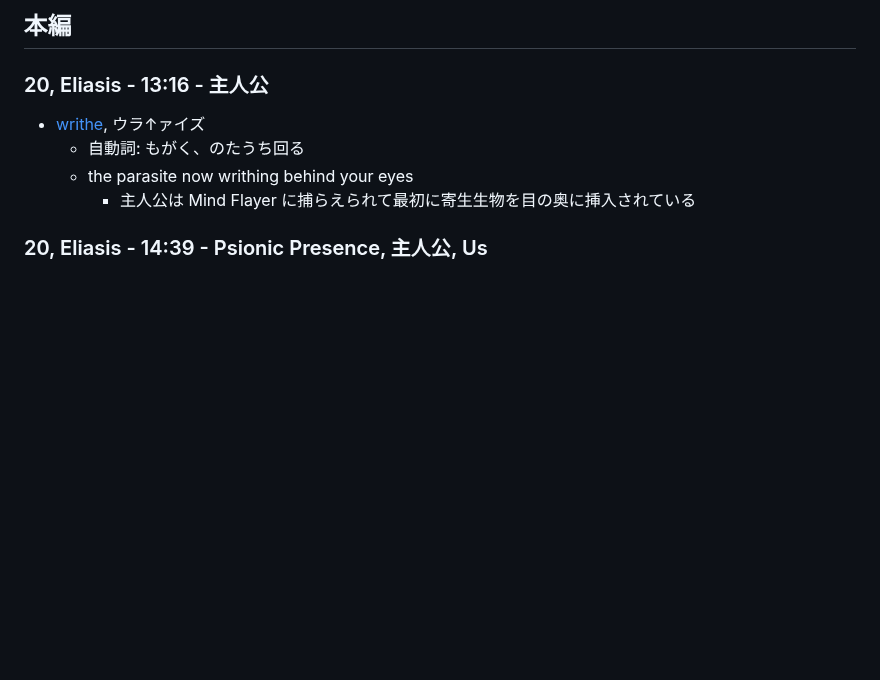
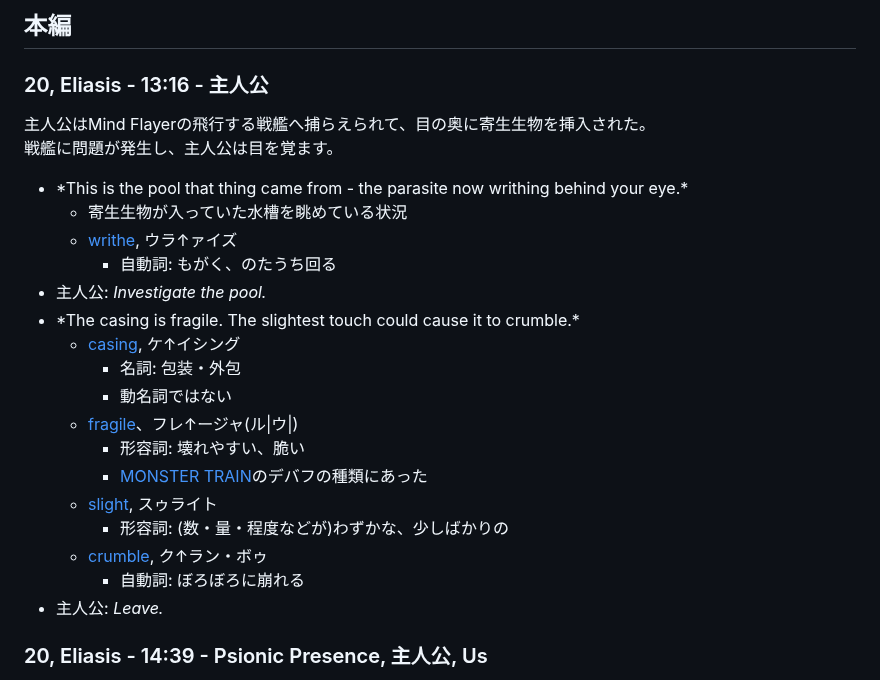
Before and after one commit to kjirou/blog, a Markdown page: blog-source/articles/baldurs-gate-3-english-part-1.md, the part around one of its changes. Drawn GitHub-style; blank space fills up the shorter version.

Commit message:
Update Baldur's Gate 3 English Part 1 (#77)
* wip

* wip

* done

```diff
--- a/blog-source/articles/baldurs-gate-3-english-part-1.md
+++ b/blog-source/articles/baldurs-gate-3-english-part-1.md
@@ -11,10 +11,26 @@ lastUpdatedAt: "2023-12-05 00:02:06+0000"
 
 ### 20, Eliasis - 13:16 - 主人公
 
-- [writhe](https://ejje.weblio.jp/content/writhe), ウラ↑ァイズ
-  - 自動詞: もがく、のたうち回る
-  - the parasite now writhing behind your eyes
-    - 主人公は Mind Flayer に捕らえられて最初に寄生生物を目の奥に挿入されている
+主人公はMind Flayerの飛行する戦艦へ捕らえられて、目の奥に寄生生物を挿入された。
+戦艦に問題が発生し、主人公は目を覚ます。
+
+- \*This is the pool that thing came from - the parasite now writhing behind your eye.\*
+  - 寄生生物が入っていた水槽を眺めている状況
+  - [writhe](https://ejje.weblio.jp/content/writhe), ウラ↑ァイズ
+    - 自動詞: もがく、のたうち回る
+- 主人公: _Investigate the pool._
+- \*The casing is fragile. The slightest touch could cause it to crumble.\*
+  - [casing](https://ejje.weblio.jp/content/casing), ケ↑イシング
+    - 名詞: 包装・外包
+    - 動名詞ではない
+  - [fragile](https://ejje.weblio.jp/content/fragile)、フレ↑ージャ(ル|ウ|)
+    - 形容詞: 壊れやすい、脆い
+    - [MONSTER TRAIN](https://store.steampowered.com/app/1102190/Monster_Train/)のデバフの種類にあった
+  - [slight](https://ejje.weblio.jp/content/slight), スゥライト
+    - 形容詞: (数・量・程度などが)わずかな、少しばかりの
+  - [crumble](https://ejje.weblio.jp/content/crumble), ク↑ラン・ボゥ
+    - 自動詞: ぼろぼろに崩れる
+- 主人公: _Leave._
 
 ### 20, Eliasis - 14:39 - Psionic Presence, 主人公, Us
 
```
Also changed, not shown: other parts of blog-source/articles/baldurs-gate-3-english-part-1.md (+98 -68 lines).
